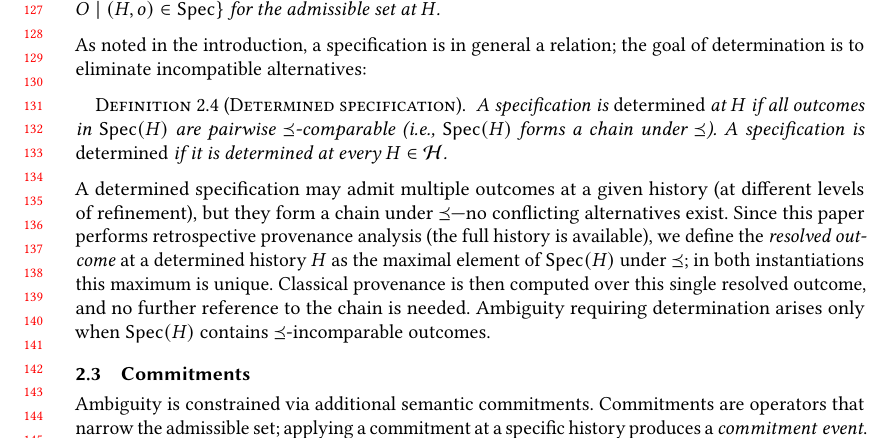
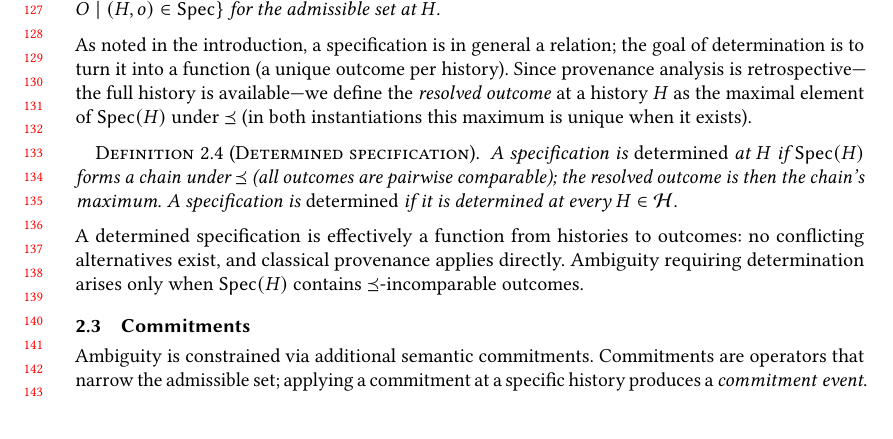
Before and after one commit to jhellerstein/provenance, a LaTeX paper (main.tex): part of page 3 of 37, cut so that both start at the same text, the shorter picture padded with empty space. Compiled offline with pdfLaTeX.

Commit message:
Restructure: define resolved outcome before Def 2.4; determination = turning a relation into a function; determined spec is effectively a function

```diff
--- a/main.tex
+++ b/main.tex
@@ -292,28 +292,26 @@ specification (enlarging $\Ord$ relaxes coordination requirements).
 
 \noindent
 As noted in the introduction, a specification is in general a
-relation; the goal of determination is to eliminate incompatible
-alternatives:
+relation; the goal of determination is to turn it into a function
+(a unique outcome per history).
+Since provenance analysis is retrospective---the full history is
+available---we define the \emph{resolved outcome} at a history $H$ as
+the maximal element of $\Spec(H)$ under $\Ord$ (in both instantiations
+this maximum is unique when it exists).
 
 \begin{definition}[Determined specification]
   \label{def:determined}
-  A specification is \emph{determined} at $H$ if all outcomes in
-  $\Spec(H)$ are pairwise $\Ord$-comparable (i.e., $\Spec(H)$ forms a
-  chain under $\Ord$).
+  A specification is \emph{determined} at $H$ if $\Spec(H)$ forms a
+  chain under $\Ord$ (all outcomes are pairwise comparable); the
+  resolved outcome is then the chain's maximum.
   A specification is \emph{determined} if it is determined at every
   $H \in \Hist$.
 \end{definition}
 
 \noindent
-A determined specification may admit multiple outcomes at a given
-history (at different levels of refinement), but they form a chain
-under $\Ord$---no conflicting alternatives exist.
-Since this paper performs retrospective provenance analysis (the full
-history is available), we define the \emph{resolved outcome} at a
-determined history $H$ as the maximal element of $\Spec(H)$ under
-$\Ord$; in both instantiations this maximum is unique.
-Classical provenance is then computed over this single resolved
-outcome, and no further reference to the chain is needed.
+A determined specification is effectively a function from histories to
+outcomes: no conflicting alternatives exist, and classical provenance
+applies directly.
 Ambiguity requiring determination arises only when $\Spec(H)$ contains
 $\Ord$-incomparable outcomes.
 
```
